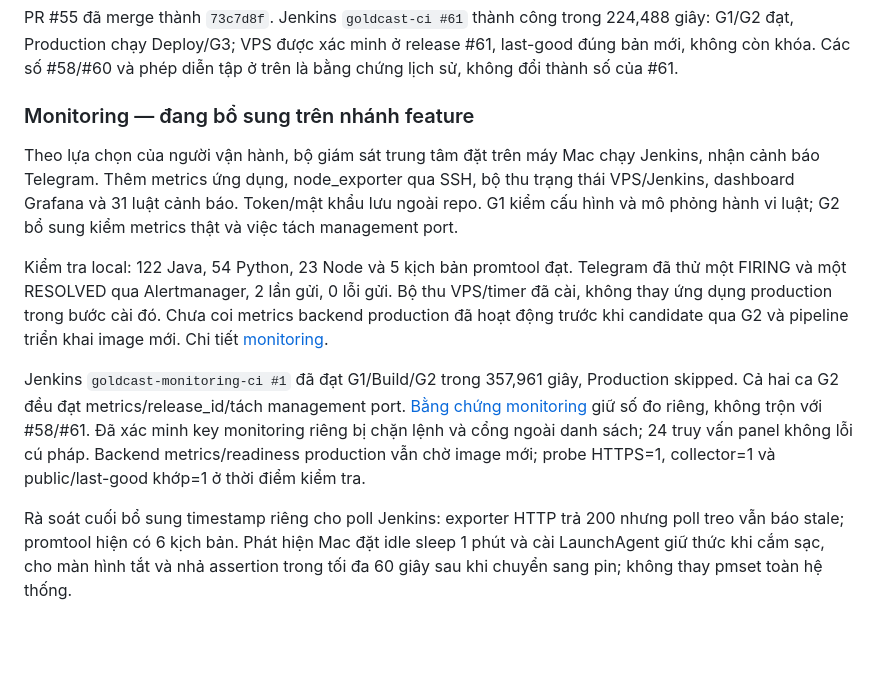
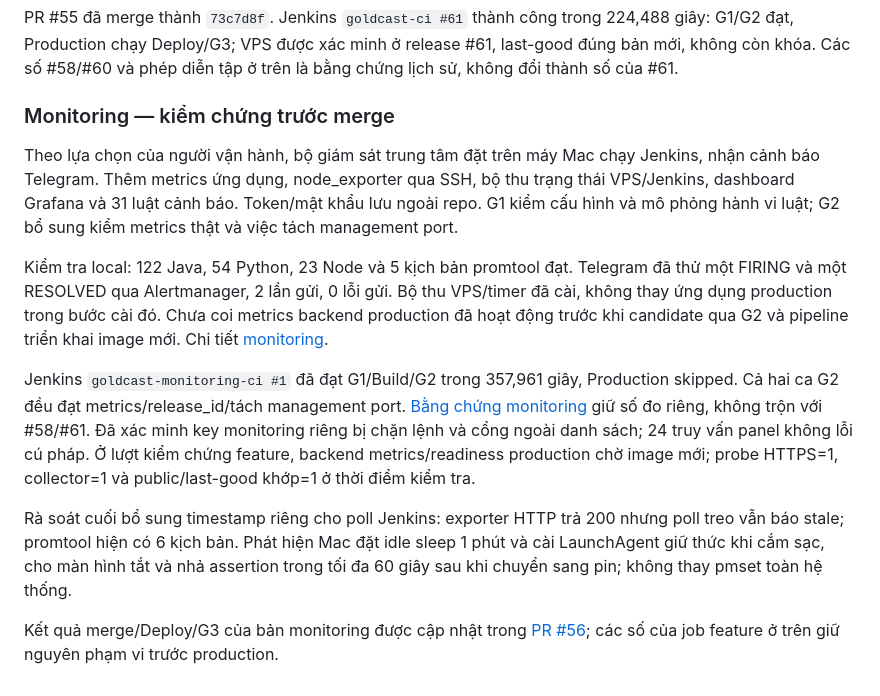
Before and after one commit to duongtanminh1912/goldcast, a Markdown page: docs/nhat-ky.md, the part around the change. Drawn GitHub-style; blank space fills up the shorter version.

Commit message:
Clarify pre-deployment monitoring evidence scope

```diff
--- a/docs/nhat-ky.md
+++ b/docs/nhat-ky.md
@@ -1309,7 +1309,7 @@ PR #55 đã merge thành `73c7d8f`. Jenkins `goldcast-ci #61` thành công trong
 release #61, last-good đúng bản mới, không còn khóa. Các số #58/#60 và
 phép diễn tập ở trên là bằng chứng lịch sử, không đổi thành số của #61.
 
-### Monitoring — đang bổ sung trên nhánh feature
+### Monitoring — kiểm chứng trước merge
 
 Theo lựa chọn của người vận hành, bộ giám sát trung tâm đặt trên máy Mac
 chạy Jenkins, nhận cảnh báo Telegram. Thêm metrics ứng dụng, node_exporter
@@ -1328,7 +1328,7 @@ Production skipped. Cả hai ca G2 đều đạt metrics/release_id/tách manage
 port. [Bằng chứng monitoring](measurements/monitoring-2026-10-21/README.md)
 giữ số đo riêng, không trộn với #58/#61. Đã xác minh key monitoring riêng
 bị chặn lệnh và cổng ngoài danh sách; 24 truy vấn panel không lỗi cú pháp.
-Backend metrics/readiness production vẫn chờ image mới; probe HTTPS=1,
+Ở lượt kiểm chứng feature, backend metrics/readiness production chờ image mới; probe HTTPS=1,
 collector=1 và public/last-good khớp=1 ở thời điểm kiểm tra.
 
 Rà soát cuối bổ sung timestamp riêng cho poll Jenkins: exporter HTTP trả
@@ -1336,3 +1336,7 @@ Rà soát cuối bổ sung timestamp riêng cho poll Jenkins: exporter HTTP tr
 Mac đặt idle sleep 1 phút và cài LaunchAgent giữ thức khi cắm sạc, cho màn
 hình tắt và nhả assertion trong tối đa 60 giây sau khi chuyển sang pin;
 không thay pmset toàn hệ thống.
+
+Kết quả merge/Deploy/G3 của bản monitoring được cập nhật trong
+[PR #56](https://github.com/duongtanminh1912/goldcast/pull/56); các số của job
+feature ở trên giữ nguyên phạm vi trước production.
```
Also changed, not shown: docs/so-lieu-chuong-3.md (+1 -1 lines).
